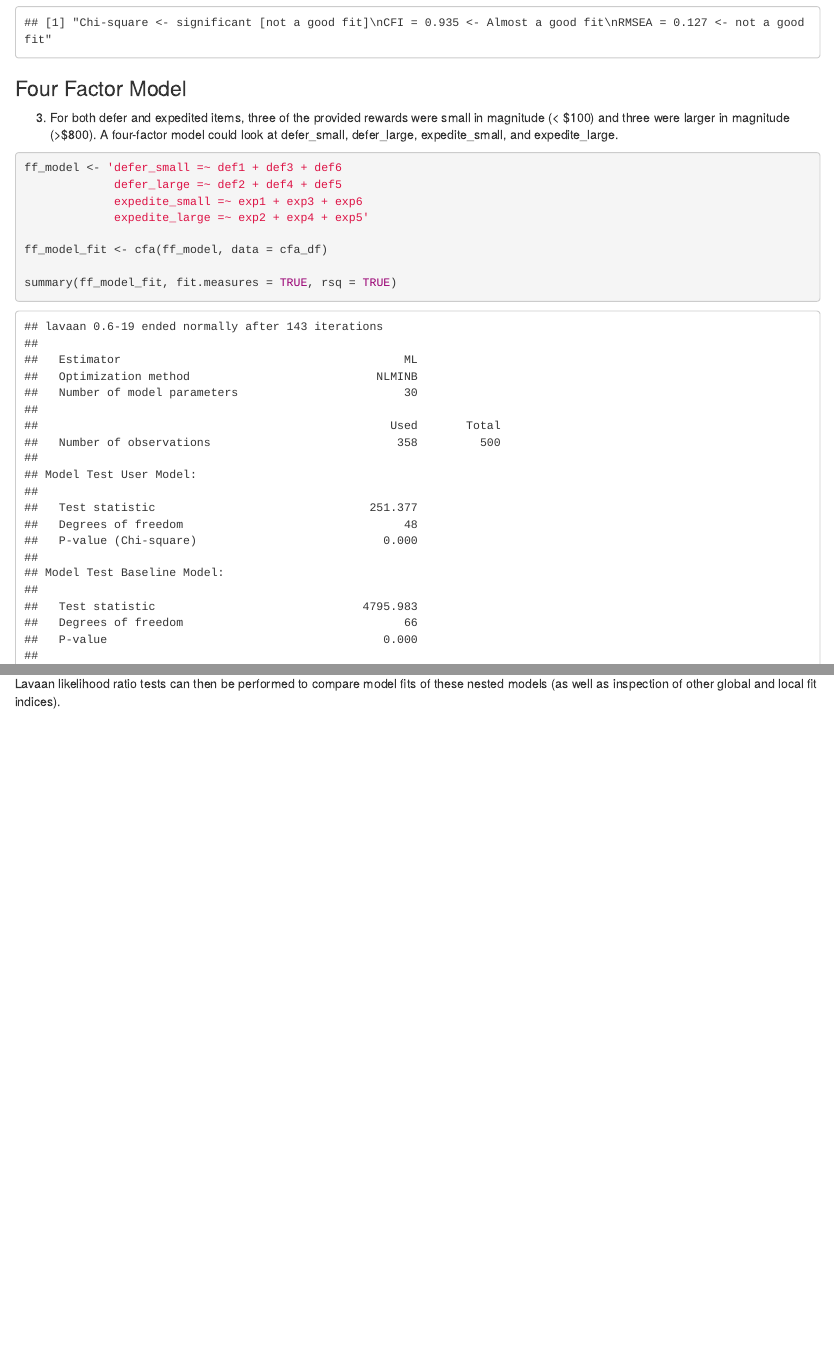
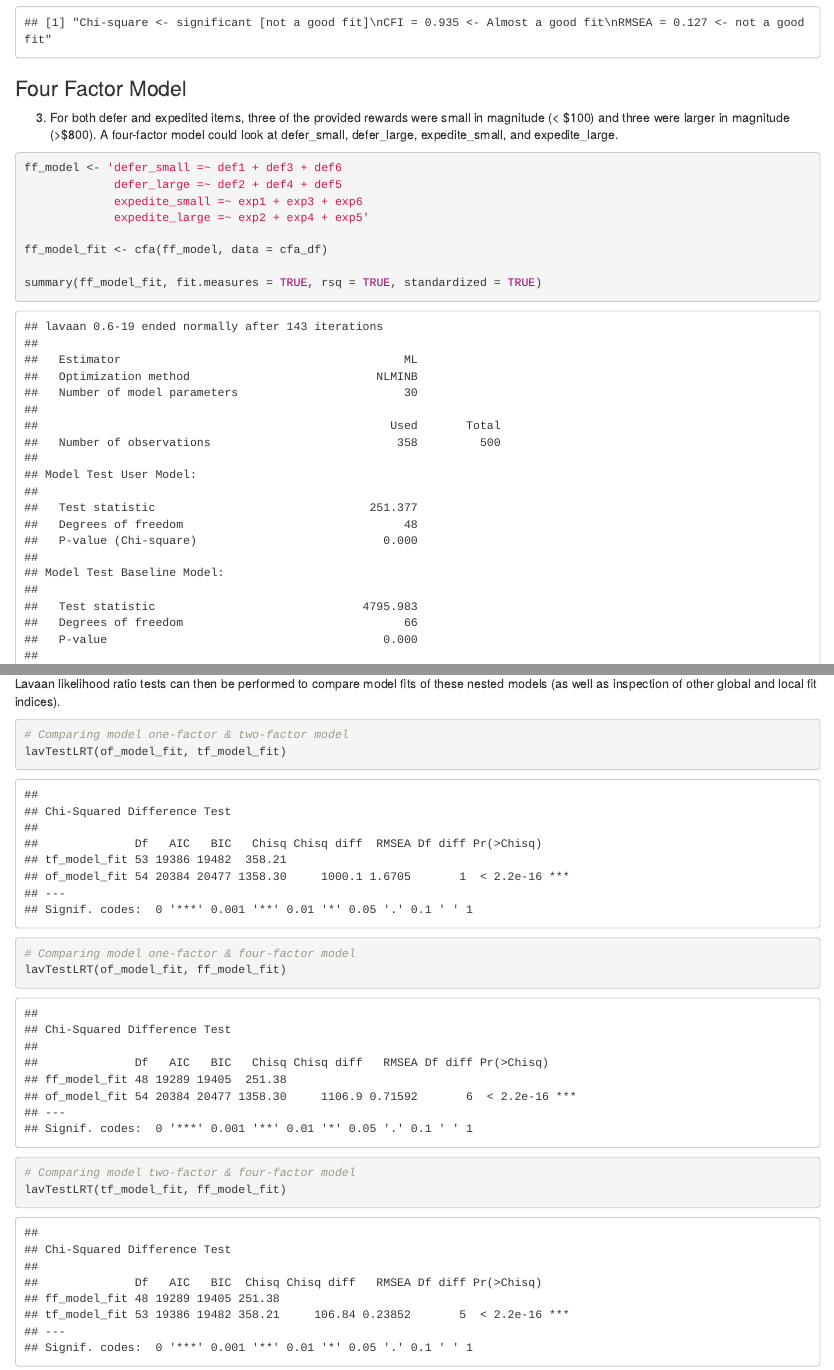
Before and after one commit to Sijan14/CFA_delay_discounting, an R Markdown document (CFA_project.Rmd): the page in a window 1100 px wide, from 10120 px down, and a second part further down, joined at a grey line. Rendered offline with R 4.5, knitr and Pandoc, with nearby package versions.

Commit message:
added likelihood ratio tests

````diff
--- a/CFA_project.Rmd
+++ b/CFA_project.Rmd
@@ -259,7 +259,7 @@ ff_model <- 'defer_small =~ def1 + def3 + def6
 
 ff_model_fit <- cfa(ff_model, data = cfa_df)
 
-summary(ff_model_fit, fit.measures = TRUE, rsq = TRUE)
+summary(ff_model_fit, fit.measures = TRUE, rsq = TRUE, standardized = TRUE)
 
 "Chi-square <- significant [not a good fit]
 CFI = 0.957 <- Good fit
@@ -267,3 +267,13 @@ RMSEA = 0.109 <- not a good fit"
 ```
 
 Lavaan likelihood ratio tests can then be performed to compare model fits of these nested models (as well as inspection of other global and local fit indices).
+```{r}
+# Comparing model one-factor & two-factor model
+lavTestLRT(of_model_fit, tf_model_fit)
+
+# Comparing model one-factor & four-factor model
+lavTestLRT(of_model_fit, ff_model_fit)
+
+# Comparing model two-factor & four-factor model
+lavTestLRT(tf_model_fit, ff_model_fit)
+```
````
